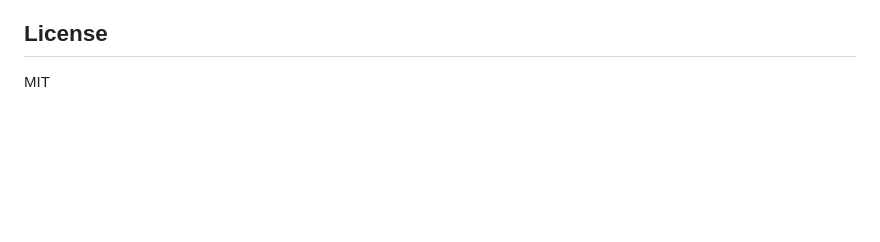
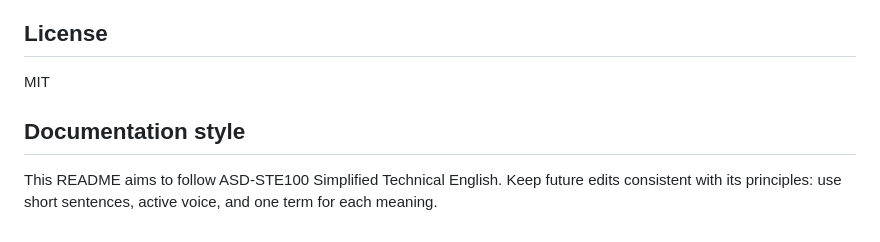
Before and after one commit to sukujgrg/go-certstore, a Markdown page: README.md, the part around one of its changes. GitHub-like rendering; blank space fills up the shorter version.

```diff
--- a/README.md
+++ b/README.md
@@ -401,3 +409,9 @@ The macOS implementation uses ideas from
 ## License
 
 MIT
+
+## Documentation style
+
+This README aims to follow ASD-STE100 Simplified Technical English. Keep future
+edits consistent with its principles: use short sentences, active voice, and
+one term for each meaning.
```
Also changed, not shown: other parts of README.md (+38 -30 lines).
